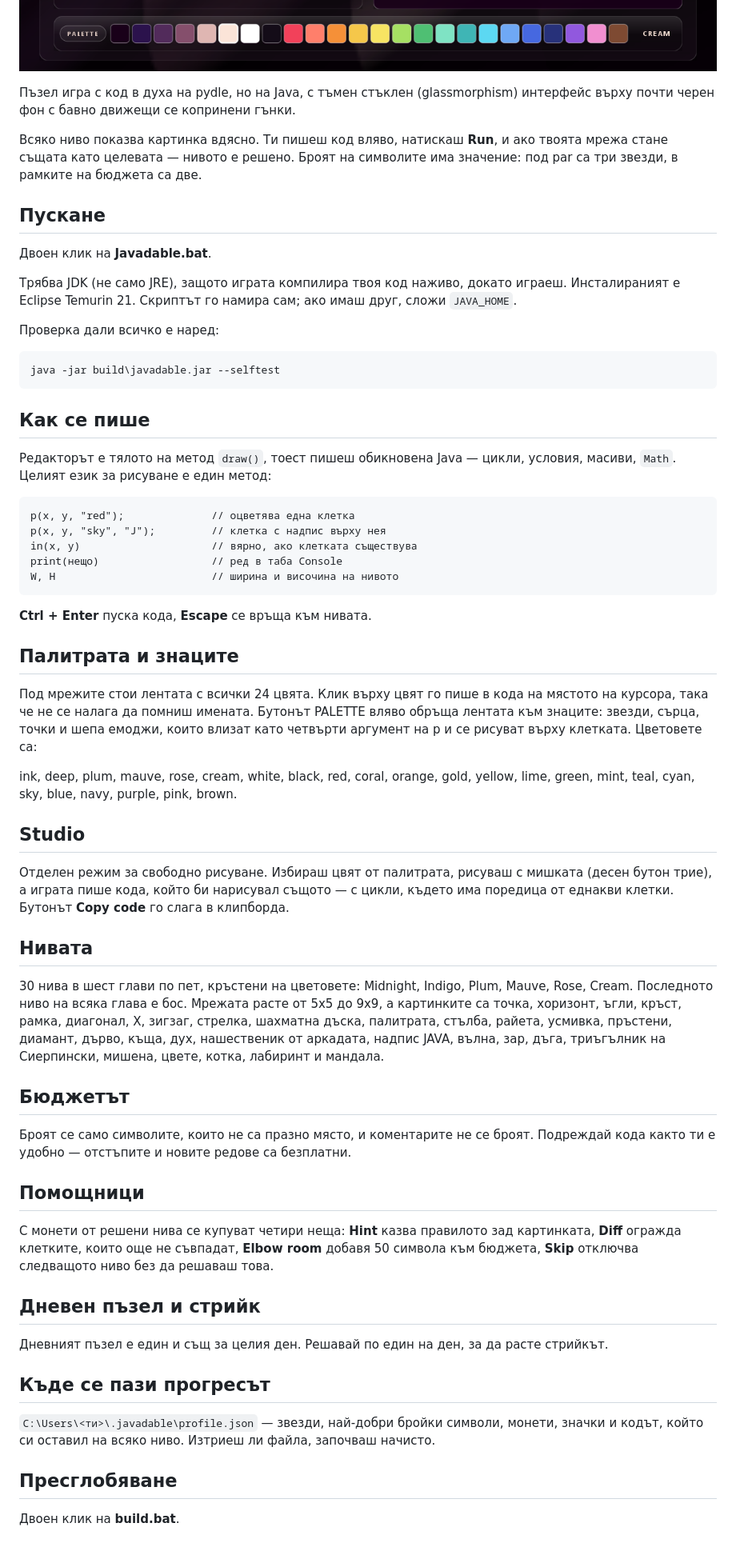
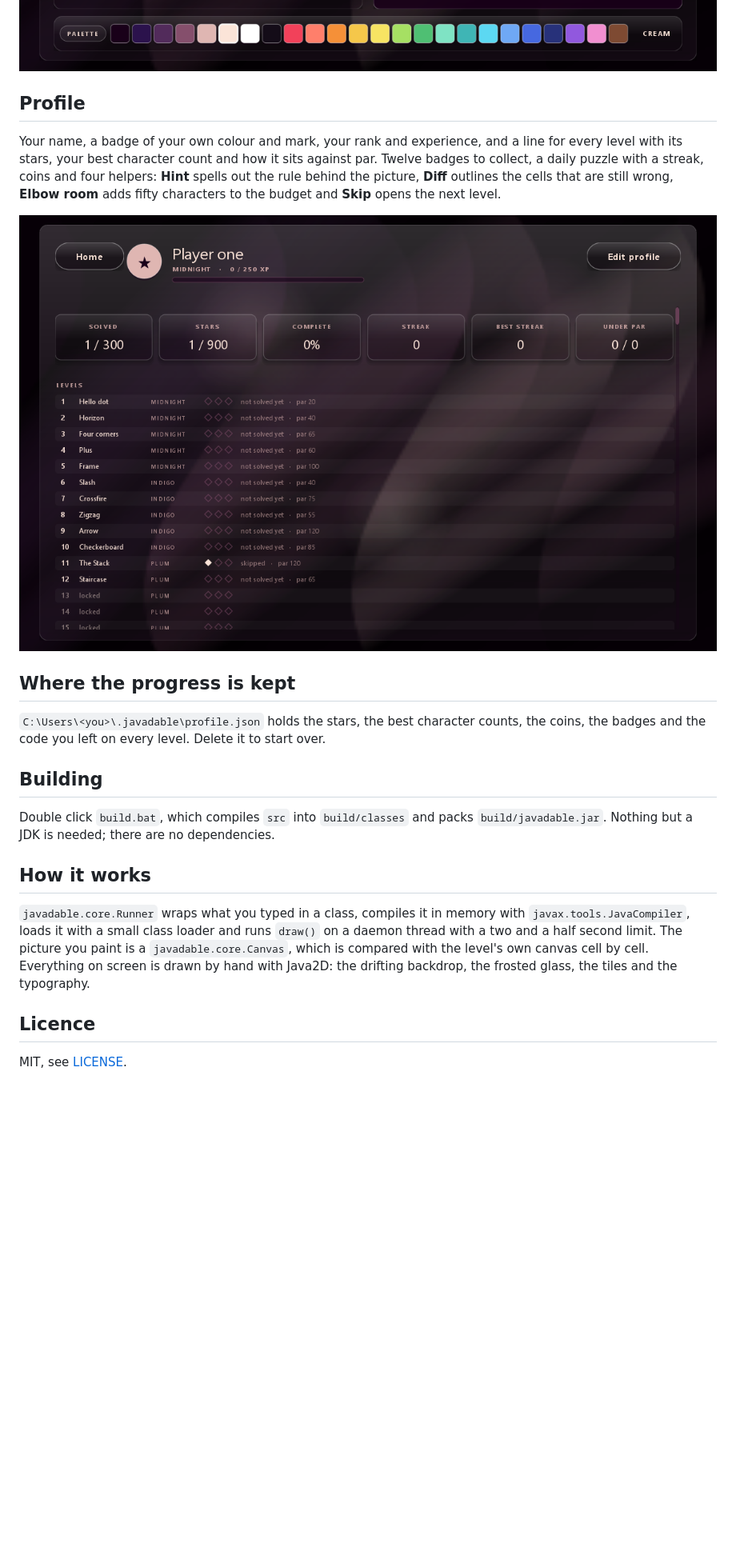
Before and after one commit to mihaelakrt/javadable-game, a Markdown page: README.md, the part around one of its changes. Shown at 80% size. Drawn GitHub-style; pictures changed too: docs/profile.png (added); blank space fills up the shorter version.

```diff
--- a/README.md
+++ b/README.md
@@ -20,84 +93,34 @@ The rest of this file is in Bulgarian.
 
 ![Studio](docs/studio.png)
 
+## Profile
 
+Your name, a badge of your own colour and mark, your rank and experience, and a line for every
+level with its stars, your best character count and how it sits against par. Twelve badges to
+collect, a daily puzzle with a streak, coins and four helpers: **Hint** spells out the rule
+behind the picture, **Diff** outlines the cells that are still wrong, **Elbow room** adds fifty
+characters to the budget and **Skip** opens the next level.
 
-Пъзел игра с код в духа на pydle, но на Java, с тъмен стъклен (glassmorphism) интерфейс
-върху почти черен фон с бавно движещи се копринени гънки.
+![Profile](docs/profile.png)
 
-Всяко ниво показва картинка вдясно. Ти пишеш код вляво, натискаш **Run**, и ако твоята мрежа
-стане същата като целевата — нивото е решено. Броят на символите има значение: под par са три
-звезди, в рамките на бюджета са две.
+## Where the progress is kept
 
-## Пускане
+`C:\Users\<you>\.javadable\profile.json` holds the stars, the best character counts, the coins,
+the badges and the code you left on every level. Delete it to start over.
 
-Двоен клик на **Javadable.bat**.
+## Building
 
-Трябва JDK (не само JRE), защото играта компилира твоя код наживо, докато играеш.
-Инсталираният е Eclipse Temurin 21. Скриптът го намира сам; ако имаш друг, сложи `JAVA_HOME`.
+Double click `build.bat`, which compiles `src` into `build/classes` and packs
+`build/javadable.jar`. Nothing but a JDK is needed; there are no dependencies.
 
-Проверка дали всичко е наред:
+## How it works
 
-    java -jar build\javadable.jar --selftest
+`javadable.core.Runner` wraps what you typed in a class, compiles it in memory with
+`javax.tools.JavaCompiler`, loads it with a small class loader and runs `draw()` on a daemon
+thread with a two and a half second limit. The picture you paint is a `javadable.core.Canvas`,
+which is compared with the level's own canvas cell by cell. Everything on screen is drawn by
+hand with Java2D: the drifting backdrop, the frosted glass, the tiles and the typography.
 
-## Как се пише
+## Licence
 
-Редакторът е тялото на метод `draw()`, тоест пишеш обикновена Java — цикли, условия, масиви, `Math`.
-Целият език за рисуване е един метод:
-
-    p(x, y, "red");              // оцветява една клетка
-    p(x, y, "sky", "J");         // клетка с надпис върху нея
-    in(x, y)                     // вярно, ако клетката съществува
-    print(нещо)                  // ред в таба Console
-    W, H                         // ширина и височина на нивото
-
-**Ctrl + Enter** пуска кода, **Escape** се връща към нивата.
-
-## Палитрата и знаците
-
-Под мрежите стои лентата с всички 24 цвята. Клик върху цвят го пише в кода на мястото на курсора,
-така че не се налага да помниш имената. Бутонът PALETTE вляво обръща лентата към знаците:
-звезди, сърца, точки и шепа емоджи, които влизат като четвърти аргумент на p и се рисуват
-върху клетката. Цветовете са:
-
-ink, deep, plum, mauve, rose, cream, white, black, red, coral, orange, gold, yellow, lime,
-green, mint, teal, cyan, sky, blue, navy, purple, pink, brown.
-
-## Studio
-
-Отделен режим за свободно рисуване. Избираш цвят от палитрата, рисуваш с мишката
-(десен бутон трие), а играта пише кода, който би нарисувал същото — с цикли, където има
-поредица от еднакви клетки. Бутонът **Copy code** го слага в клипборда.
-
-## Нивата
-
-30 нива в шест глави по пет, кръстени на цветовете: Midnight, Indigo, Plum, Mauve,
-Rose, Cream. Последното ниво на всяка глава е бос. Мрежата расте от 5x5 до 9x9, а
-картинките са точка, хоризонт, ъгли, кръст, рамка, диагонал, X, зигзаг, стрелка,
-шахматна дъска, палитрата, стълба, райета, усмивка, пръстени, диамант, дърво, къща,
-дух, нашественик от аркадата, надпис JAVA, вълна, зар, дъга, триъгълник на Сиерпински,
-мишена, цвете, котка, лабиринт и мандала.
-
-## Бюджетът
-
-Броят се само символите, които не са празно място, и коментарите не се броят. Подреждай кода
-както ти е удобно — отстъпите и новите редове са безплатни.
-
-## Помощници
-
-С монети от решени нива се купуват четири неща: **Hint** казва правилото зад картинката,
-**Diff** огражда клетките, които още не съвпадат, **Elbow room** добавя 50 символа към бюджета,
-**Skip** отключва следващото ниво без да решаваш това.
-
-## Дневен пъзел и стрийк
-
-Дневният пъзел е един и същ за целия ден. Решавай по един на ден, за да расте стрийкът.
-
-## Къде се пази прогресът
-
-`C:\Users\<ти>\.javadable\profile.json` — звезди, най-добри бройки символи, монети, значки
-и кодът, който си оставил на всяко ниво. Изтриеш ли файла, започваш начисто.
-
-## Пресглобяване
-
-Двоен клик на **build.bat**.
+MIT, see [LICENSE](LICENSE).
```
Also changed, not shown: other parts of README.md (+84 -11 lines), docs/home.png, docs/levels.png, 11 other files.
